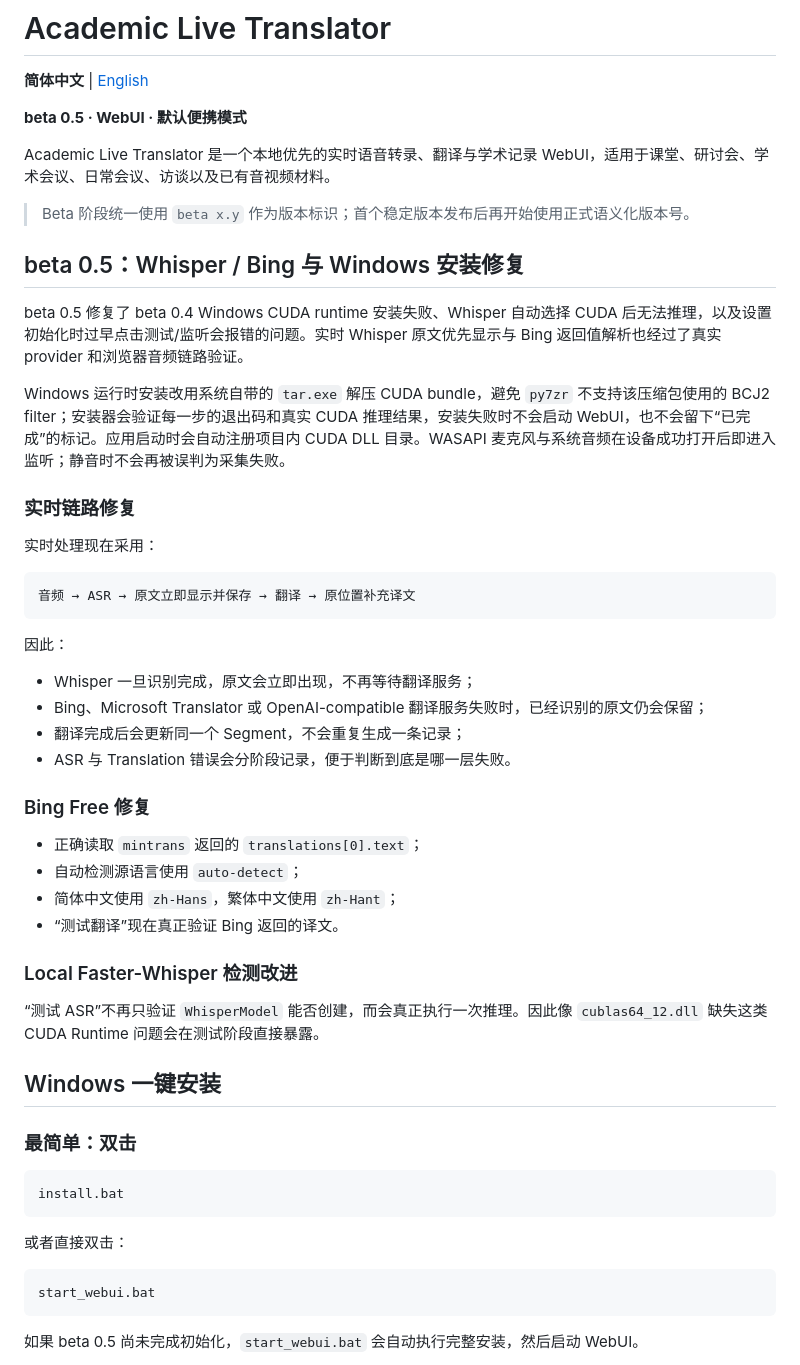
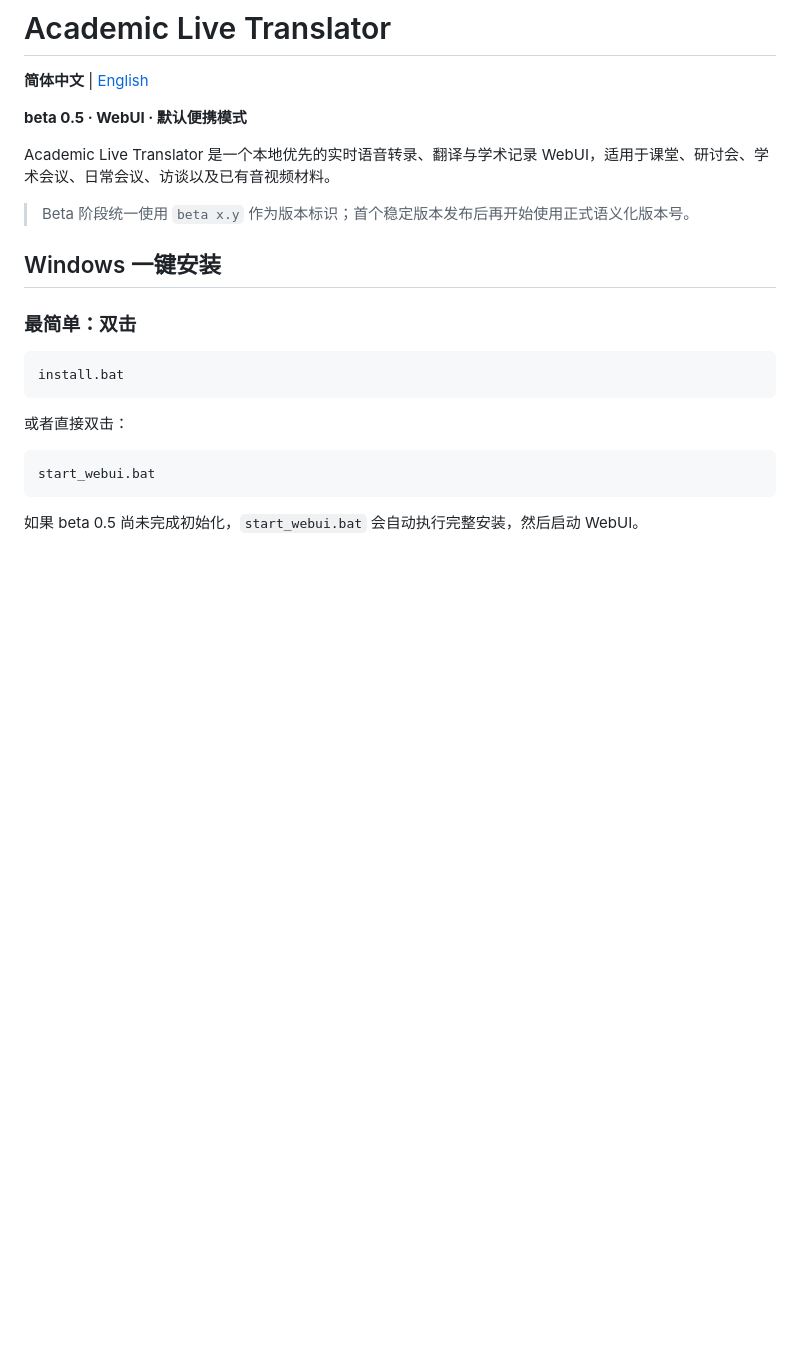
Before and after one commit to Cope-233/academic-live-translator, a Markdown page: README.md, the part around the change. Rendered like a GitHub page; blank space fills up the shorter version.

````diff
--- a/README.md
+++ b/README.md
@@ -7,38 +7,6 @@
 Academic Live Translator 是一个本地优先的实时语音转录、翻译与学术记录 WebUI，适用于课堂、研讨会、学术会议、日常会议、访谈以及已有音视频材料。
 
 > Beta 阶段统一使用 `beta x.y` 作为版本标识；首个稳定版本发布后再开始使用正式语义化版本号。
-
-## beta 0.5：Whisper / Bing 与 Windows 安装修复
-
-beta 0.5 修复了 beta 0.4 Windows CUDA runtime 安装失败、Whisper 自动选择 CUDA 后无法推理，以及设置初始化时过早点击测试/监听会报错的问题。实时 Whisper 原文优先显示与 Bing 返回值解析也经过了真实 provider 和浏览器音频链路验证。
-
-Windows 运行时安装改用系统自带的 `tar.exe` 解压 CUDA bundle，避免 `py7zr` 不支持该压缩包使用的 BCJ2 filter；安装器会验证每一步的退出码和真实 CUDA 推理结果，安装失败时不会启动 WebUI，也不会留下“已完成”的标记。应用启动时会自动注册项目内 CUDA DLL 目录。WASAPI 麦克风与系统音频在设备成功打开后即进入监听；静音时不会再被误判为采集失败。
-
-### 实时链路修复
-
-实时处理现在采用：
-
-```text
-音频 → ASR → 原文立即显示并保存 → 翻译 → 原位置补充译文
-```
-
-因此：
-
-- Whisper 一旦识别完成，原文会立即出现，不再等待翻译服务；
-- Bing、Microsoft Translator 或 OpenAI-compatible 翻译服务失败时，已经识别的原文仍会保留；
-- 翻译完成后会更新同一个 Segment，不会重复生成一条记录；
-- ASR 与 Translation 错误会分阶段记录，便于判断到底是哪一层失败。
-
-### Bing Free 修复
-
-- 正确读取 `mintrans` 返回的 `translations[0].text`；
-- 自动检测源语言使用 `auto-detect`；
-- 简体中文使用 `zh-Hans`，繁体中文使用 `zh-Hant`；
-- “测试翻译”现在真正验证 Bing 返回的译文。
-
-### Local Faster-Whisper 检测改进
-
-“测试 ASR”不再只验证 `WhisperModel` 能否创建，而会真正执行一次推理。因此像 `cublas64_12.dll` 缺失这类 CUDA Runtime 问题会在测试阶段直接暴露。
 
 ## Windows 一键安装
 
````
